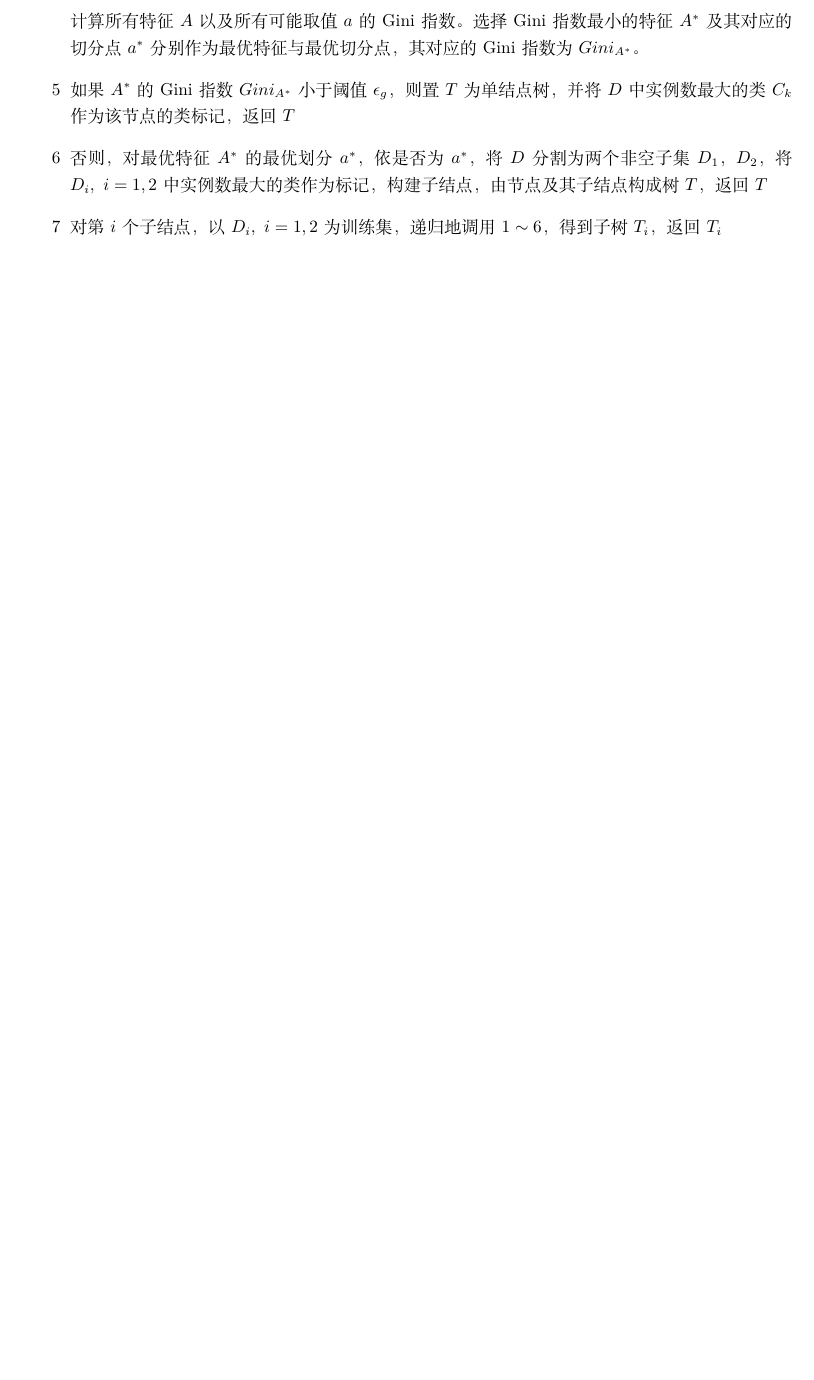
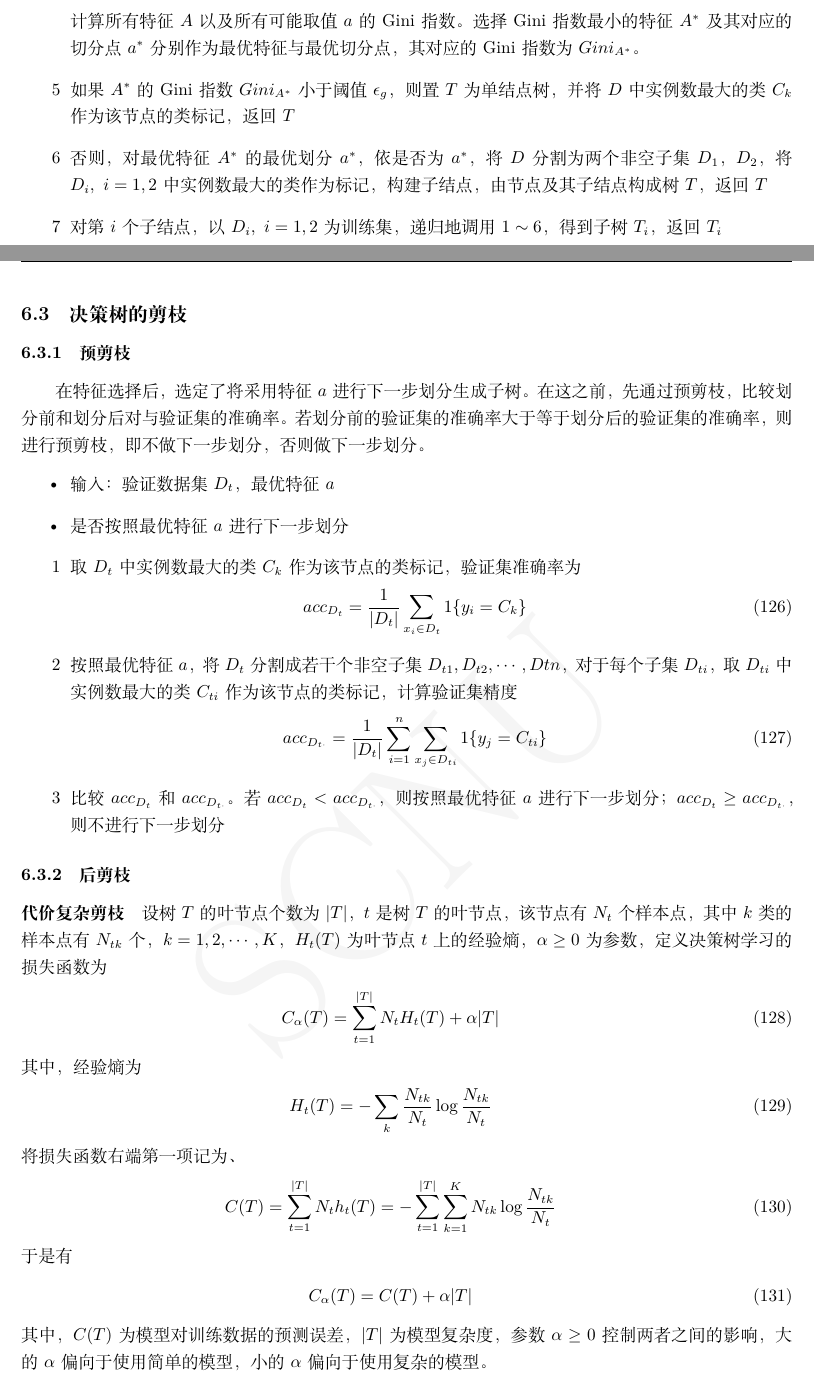
Before and after one commit to horcham/ML_note, a LaTeX thesis (ML_note.tex, which reads file/tree.tex): part of page 25 of 56 before the commit and two parts of pages 25 and 26 of 58 after it, the two joined at a grey line, cut so that both start at the same text, the shorter picture padded with empty space. Compiled offline with XeLaTeX.

Commit message:
2017.11.28, tree6

```diff
--- a/file/tree.tex
+++ b/file/tree.tex
@@ -216,3 +216,42 @@ Gini(D,A_i=a_j)=\frac{|D_1|}{|D|}Gini(D_1)+\frac{|D_2|}{|D|}Gini(D_2)
 \item[6] 否则，对最优特征$A^*$的最优划分$a^*$，依是否为$a^*$，将$D$分割为两个非空子集$D_1$，$D_2$，将$D_i,\ i=1,2$中实例数最大的类作为标记，构建子结点，由节点及其子结点构成树$T$，返回$T$
 \item[7] 对第$i$个子结点，以$D_i,\ i=1,2$为训练集，递归地调用$1\sim 6$，得到子树$T_i$，返回$T_i$
 \end{itemize}
+
+\subsection{决策树的剪枝}
+\subsubsection{预剪枝}
+在特征选择后，选定了将采用特征$a$进行下一步划分生成子树。在这之前，先通过预剪枝，比较划分前和划分后对与验证集的准确率。若划分前的验证集的准确率大于等于划分后的验证集的准确率，则进行预剪枝，即不做下一步划分，否则做下一步划分。
+\begin{itemize}
+\item 输入：验证数据集$D_t$，最优特征$a$
+\item 是否按照最优特征$a$进行下一步划分
+\item[1] 取$D_t$中实例数最大的类$C_k$作为该节点的类标记，验证集准确率为
+\begin{eqnarray}
+acc_{D_t}=\frac{1}{|D_t|}\sum_{x_i\in D_t}1\{y_i=C_k\}
+\end{eqnarray}
+\item[2] 按照最优特征$a$，将$D_t$分割成若干个非空子集$D_{t1},D_{t2},\cdots,D{tn}$，对于每个子集$D_{ti}$，取$D_{ti}$中实例数最大的类$C_{ti}$作为该节点的类标记，计算验证集精度
+\begin{eqnarray}
+acc_{D_{t\cdot}}=\frac{1}{|D_t|}\sum_{i=1}^n\sum_{x_j\in D_{ti}}1\{ y_j=C_{ti} \}
+\end{eqnarray}
+\item[3] 比较$acc_{D_t}$和$acc_{D_{t\cdot}}$。若$acc_{D_t}<acc_{D_{t\cdot}}$，则按照最优特征$a$进行下一步划分；$acc_{D_t}\geq acc_{D_{t\cdot}}$，则不进行下一步划分
+\end{itemize}
+\subsubsection{后剪枝}
+\paragraph{代价复杂剪枝}设树$T$的叶节点个数为$|T|$，$t$是树$T$的叶节点，该节点有$N_t$个样本点，其中$k$类的样本点有$N_{tk}$个，$k=1,2,\cdots,K$，$H_t(T)$为叶节点$t$上的经验熵，$\alpha\geq 0$为参数，定义决策树学习的损失函数为
+\begin{eqnarray}
+C_\alpha(T)=\sum_{t=1}^{|T|} N_tH_t(T)+\alpha|T|
+\end{eqnarray}
+其中，经验熵为
+\begin{eqnarray}
+H_t(T)=-\sum_k\frac{N_{tk}}{N_t}\log\frac{N_{tk}}{N_t}
+\end{eqnarray}
+将损失函数右端第一项记为、
+\begin{eqnarray}
+C(T)=\sum_{t=1}^{|T|} N_th_t(T)=-\sum_{t=1}^{|T|}\sum_{k=1}^K N_{tk}\log\frac{N_{tk}}{N_t}
+\end{eqnarray}
+于是有
+\begin{eqnarray}
+C_\alpha(T)=C(T)+\alpha|T|
+\end{eqnarray}
+其中，$C(T)$为模型对训练数据的预测误差，$|T|$为模型复杂度，参数$\alpha\geq	 0$控制两者之间的影响，大的$\alpha$偏向于使用简单的模型，小的$\alpha$偏向于使用复杂的模型。
+\subparagraph{代价复杂剪枝}
+\begin{itemize}
+\item 输入：生成算法产生的整个树$T$，参数$\alpha$
+\item 输出：修剪后的子树$T_\alpha$
```
Also changed, not shown: ML_note.pdf, file/tree.tex (20 more changed lines).
